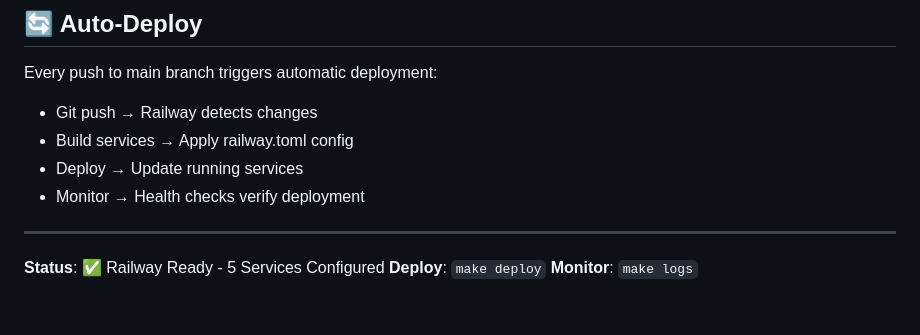
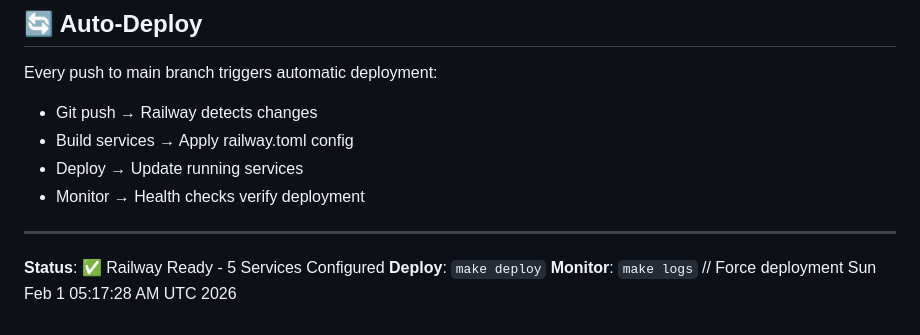
Before and after one commit to ascespade/ultra_agent_os_starter, a Markdown page: README.md, the part around the change. Rendered like a GitHub page.

Commit message:
trigger: Force Railway deployment Sun Feb  1 05:17:28 AM UTC 2026

```diff
--- a/README.md
+++ b/README.md
@@ -157,3 +157,4 @@ Every push to main branch triggers automatic deployment:
 **Status**: ✅ Railway Ready - 5 Services Configured
 **Deploy**: `make deploy`
 **Monitor**: `make logs`
+// Force deployment Sun Feb  1 05:17:28 AM UTC 2026
```
